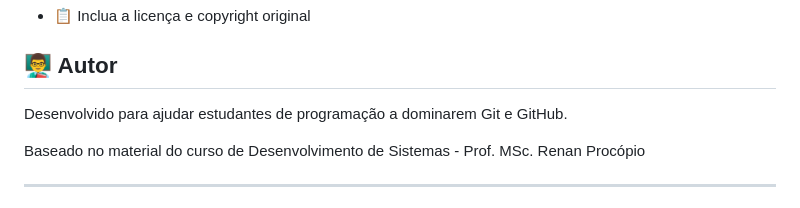
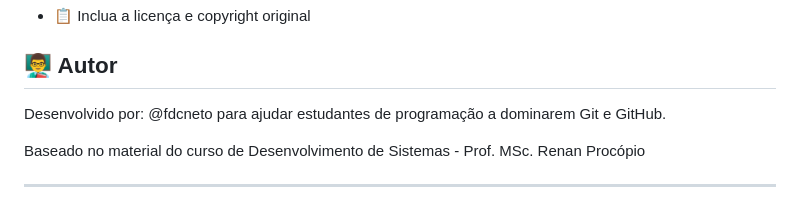
Before and after one commit to fdcneto/Guia_Git_GitHub, a Markdown page: README.md, the part around the change. Drawn GitHub-style.

```diff
--- a/README.md
+++ b/README.md
@@ -184,7 +184,7 @@ Desde que:
 
 ## 👨‍🏫 Autor
 
-Desenvolvido para ajudar estudantes de programação a dominarem Git e GitHub.
+Desenvolvido por: @fdcneto para ajudar estudantes de programação a dominarem Git e GitHub.
 
 Baseado no material do curso de Desenvolvimento de Sistemas - Prof. MSc. Renan Procópio
 
```
